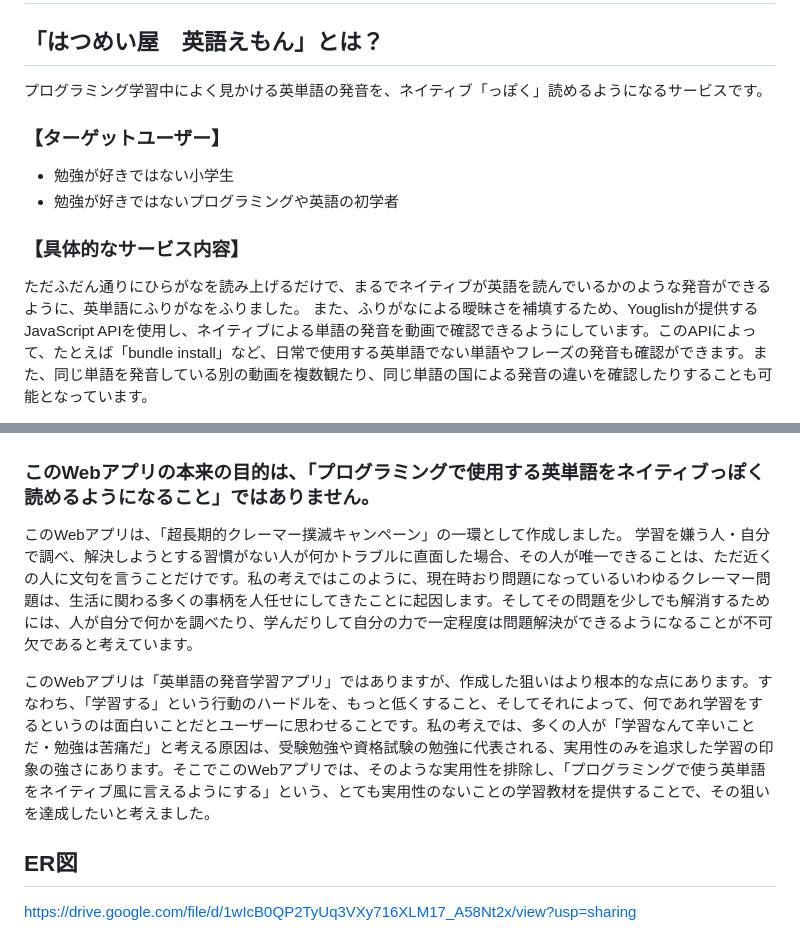
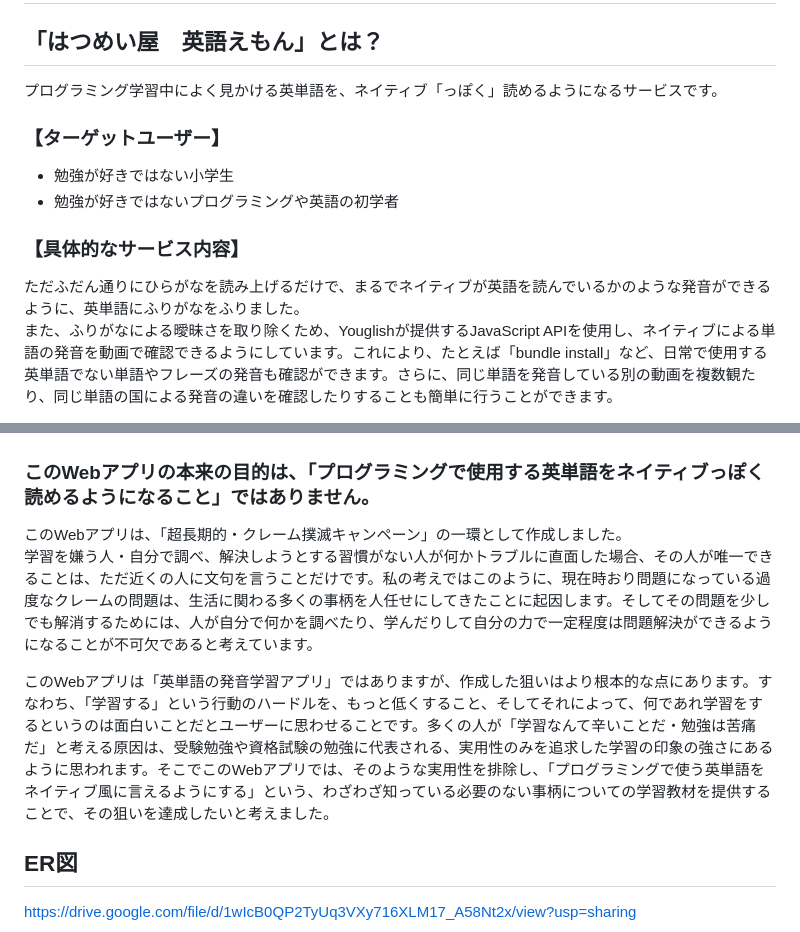
Before and after one commit to mtokna7/eigoemon, a Markdown page: README.md, 2 parts joined by grey strips. GitHub-like rendering.

Commit message:
READMEの校正

```diff
--- a/README.md
+++ b/README.md
@@ -7,13 +7,13 @@
 ## アプリのURL：[はつめい屋　英語えもん](https://www.eigoemon.com/)
 
 ## 「はつめい屋　英語えもん」とは？
-プログラミング学習中によく見かける英単語の発音を、ネイティブ「っぽく」読めるようになるサービスです。
+プログラミング学習中によく見かける英単語を、ネイティブ「っぽく」読めるようになるサービスです。
 
 ### 【ターゲットユーザー】
 - 勉強が好きではない小学生
 - 勉強が好きではないプログラミングや英語の初学者
 
 ### 【具体的なサービス内容】
-ただふだん通りにひらがなを読み上げるだけで、まるでネイティブが英語を読んでいるかのような発音ができるように、英単語にふりがなをふりました。
-また、ふりがなによる曖昧さを補填するため、Youglishが提供するJavaScript APIを使用し、ネイティブによる単語の発音を動画で確認できるようにしています。このAPIによって、たとえば「bundle install」など、日常で使用する英単語でない単語やフレーズの発音も確認ができます。また、同じ単語を発音している別の動画を複数観たり、同じ単語の国による発音の違いを確認したりすることも可能となっています。
+ただふだん通りにひらがなを読み上げるだけで、まるでネイティブが英語を読んでいるかのような発音ができるように、英単語にふりがなをふりました。<br>
+また、ふりがなによる曖昧さを取り除くため、Youglishが提供するJavaScript APIを使用し、ネイティブによる単語の発音を動画で確認できるようにしています。これにより、たとえば「bundle install」など、日常で使用する英単語でない単語やフレーズの発音も確認ができます。さらに、同じ単語を発音している別の動画を複数観たり、同じ単語の国による発音の違いを確認したりすることも簡単に行うことができます。
 
@@ -62,10 +63,10 @@
 ## このアプリを開発するに至った経緯
 ### このWebアプリの本来の目的は、「プログラミングで使用する英単語をネイティブっぽく読めるようになること」ではありません。
 
-このWebアプリは、「超長期的クレーマー撲滅キャンペーン」の一環として作成しました。
-学習を嫌う人・自分で調べ、解決しようとする習慣がない人が何かトラブルに直面した場合、その人が唯一できることは、ただ近くの人に文句を言うことだけです。私の考えではこのように、現在時おり問題になっているいわゆるクレーマー問題は、生活に関わる多くの事柄を人任せにしてきたことに起因します。そしてその問題を少しでも解消するためには、人が自分で何かを調べたり、学んだりして自分の力で一定程度は問題解決ができるようになることが不可欠であると考えています。
+このWebアプリは、「超長期的・クレーム撲滅キャンペーン」の一環として作成しました。<br>
+学習を嫌う人・自分で調べ、解決しようとする習慣がない人が何かトラブルに直面した場合、その人が唯一できることは、ただ近くの人に文句を言うことだけです。私の考えではこのように、現在時おり問題になっている過度なクレームの問題は、生活に関わる多くの事柄を人任せにしてきたことに起因します。そしてその問題を少しでも解消するためには、人が自分で何かを調べたり、学んだりして自分の力で一定程度は問題解決ができるようになることが不可欠であると考えています。
 
-このWebアプリは「英単語の発音学習アプリ」ではありますが、作成した狙いはより根本的な点にあります。すなわち、「学習する」という行動のハードルを、もっと低くすること、そしてそれによって、何であれ学習をするというのは面白いことだとユーザーに思わせることです。私の考えでは、多くの人が「学習なんて辛いことだ・勉強は苦痛だ」と考える原因は、受験勉強や資格試験の勉強に代表される、実用性のみを追求した学習の印象の強さにあります。そこでこのWebアプリでは、そのような実用性を排除し、「プログラミングで使う英単語をネイティブ風に言えるようにする」という、とても実用性のないことの学習教材を提供することで、その狙いを達成したいと考えました。
+このWebアプリは「英単語の発音学習アプリ」ではありますが、作成した狙いはより根本的な点にあります。すなわち、「学習する」という行動のハードルを、もっと低くすること、そしてそれによって、何であれ学習をするというのは面白いことだとユーザーに思わせることです。多くの人が「学習なんて辛いことだ・勉強は苦痛だ」と考える原因は、受験勉強や資格試験の勉強に代表される、実用性のみを追求した学習の印象の強さにあるように思われます。そこでこのWebアプリでは、そのような実用性を排除し、「プログラミングで使う英単語をネイティブ風に言えるようにする」という、わざわざ知っている必要のない事柄についての学習教材を提供することで、その狙いを達成したいと考えました。
 
 
 ## ER図
```
Also changed, not shown: other parts of README.md (+25 -24 lines).
